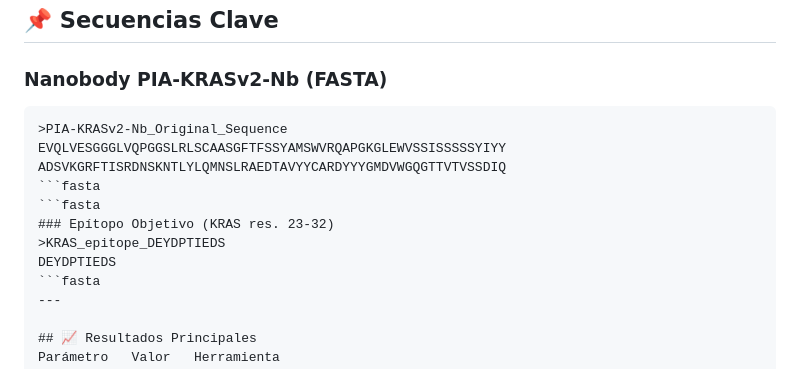
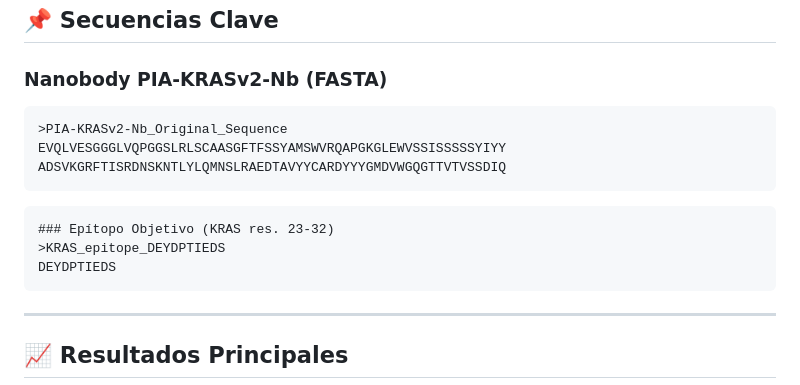
Before and after one commit to NachoPeinador/PIA-KRASv2-Nb, a Markdown page: README.md, the part around the change. Drawn GitHub-style.

````diff
--- a/README.md
+++ b/README.md
@@ -41,16 +41,17 @@ Diseñar un **nanobody 100% humanizado, estable y específico** que reconozca un
 ## 📌 Secuencias Clave
 
 ### Nanobody PIA-KRASv2-Nb (FASTA)
-```fasta
+```
 >PIA-KRASv2-Nb_Original_Sequence
 EVQLVESGGGLVQPGGSLRLSCAASGFTFSSYAMSWVRQAPGKGLEWVSSISSSSSYIYY
 ADSVKGRFTISRDNSKNTLYLQMNSLRAEDTAVYYCARDYYYGMDVWGQGTTVTVSSDIQ
-```fasta
-```fasta
+```
+
+```
 ### Epítopo Objetivo (KRAS res. 23-32)
 >KRAS_epitope_DEYDPTIEDS
 DEYDPTIEDS
-```fasta
+```
 ---
 
 ## 📈 Resultados Principales
````
